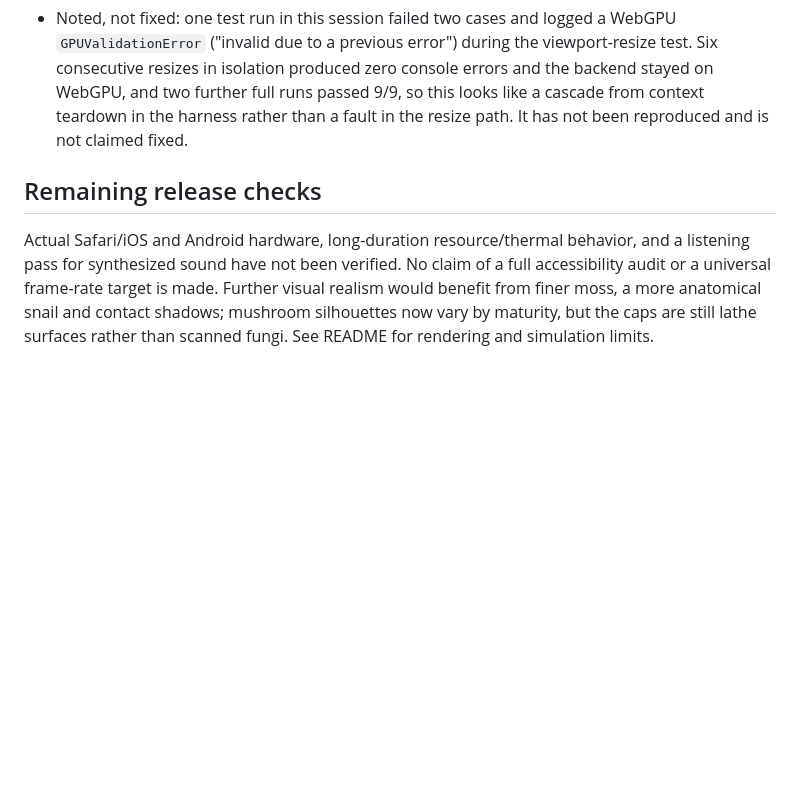
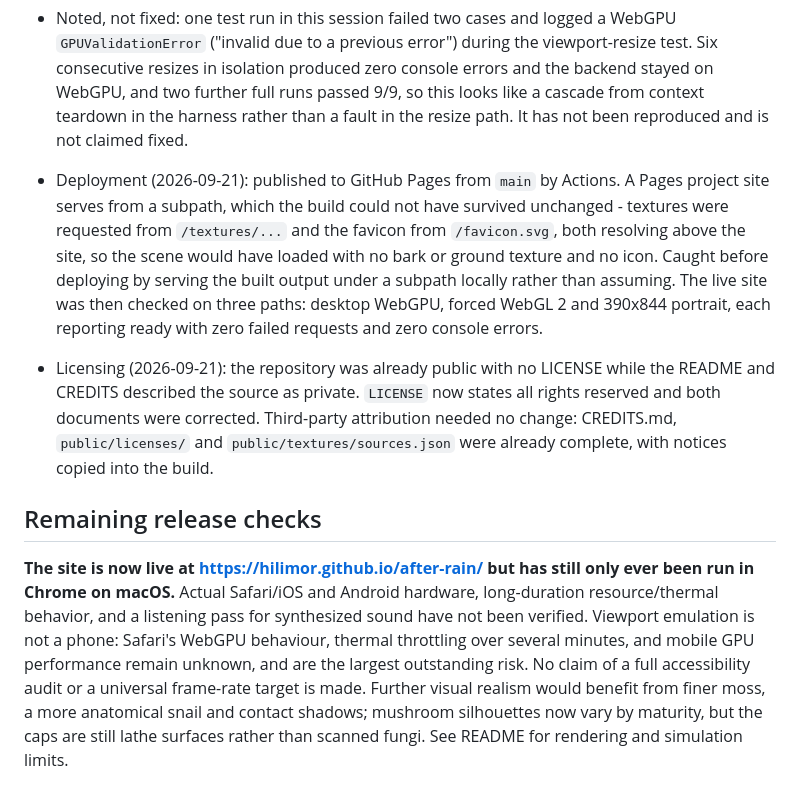
Before and after one commit to HiliMor/after-rain, a Markdown page: QA.md, the part around the change. GitHub-like rendering; blank space fills up the shorter version.

Commit message:
Record the deployment and what it still has not been tested on
Co-Authored-By: Claude Opus 5 <noreply@anthropic.com>

```diff
--- a/QA.md
+++ b/QA.md
@@ -72,6 +72,9 @@ Environment: macOS, Node 24.18.0, Chrome 153.0.8010.48, Three.js 0.186.0, Vite 8
 - Release transition pass (2026-09-21): measured across the slide-to-fall handover, the bead's height tripled and its width halved on a single frame, because the two phases each described the shape independently. A 0.5 s hang was added between them; the fall now starts from the shape handed over rather than re-deriving it from a radius, and the wet streak dries back over the fall instead of vanishing on the detach frame. Two faults were found while checking it: the hang first lowered the drop beneath the blade, where it was hidden behind the leaf from a camera that reads the surface from above, and the pendant proportion inherited from the old fall code (1.85 tall to 0.72 wide) made a capsule rather than a bead. The hero water also carried `thickness: 0.62` against its own ~0.08 diameter - the same over-attenuation already corrected on the resting beads - and came out grey. Verified frame by frame through `dropSliding`, `dropSlideScale` and `dropSlideScreen`, added to the diagnostic state for this purpose.
 - Noted, not fixed: one test run in this session failed two cases and logged a WebGPU `GPUValidationError` ("invalid due to a previous error") during the viewport-resize test. Six consecutive resizes in isolation produced zero console errors and the backend stayed on WebGPU, and two further full runs passed 9/9, so this looks like a cascade from context teardown in the harness rather than a fault in the resize path. It has not been reproduced and is not claimed fixed.
 
+- Deployment (2026-09-21): published to GitHub Pages from `main` by Actions. A Pages project site serves from a subpath, which the build could not have survived unchanged - textures were requested from `/textures/...` and the favicon from `/favicon.svg`, both resolving above the site, so the scene would have loaded with no bark or ground texture and no icon. Caught before deploying by serving the built output under a subpath locally rather than assuming. The live site was then checked on three paths: desktop WebGPU, forced WebGL 2 and 390x844 portrait, each reporting ready with zero failed requests and zero console errors.
+- Licensing (2026-09-21): the repository was already public with no LICENSE while the README and CREDITS described the source as private. `LICENSE` now states all rights reserved and both documents were corrected. Third-party attribution needed no change: CREDITS.md, `public/licenses/` and `public/textures/sources.json` were already complete, with notices copied into the build.
+
 ## Remaining release checks
 
-Actual Safari/iOS and Android hardware, long-duration resource/thermal behavior, and a listening pass for synthesized sound have not been verified. No claim of a full accessibility audit or a universal frame-rate target is made. Further visual realism would benefit from finer moss, a more anatomical snail and contact shadows; mushroom silhouettes now vary by maturity, but the caps are still lathe surfaces rather than scanned fungi. See README for rendering and simulation limits.
+**The site is now live at https://hilimor.github.io/after-rain/ but has still only ever been run in Chrome on macOS.** Actual Safari/iOS and Android hardware, long-duration resource/thermal behavior, and a listening pass for synthesized sound have not been verified. Viewport emulation is not a phone: Safari's WebGPU behaviour, thermal throttling over several minutes, and mobile GPU performance remain unknown, and are the largest outstanding risk. No claim of a full accessibility audit or a universal frame-rate target is made. Further visual realism would benefit from finer moss, a more anatomical snail and contact shadows; mushroom silhouettes now vary by maturity, but the caps are still lathe surfaces rather than scanned fungi. See README for rendering and simulation limits.
```
